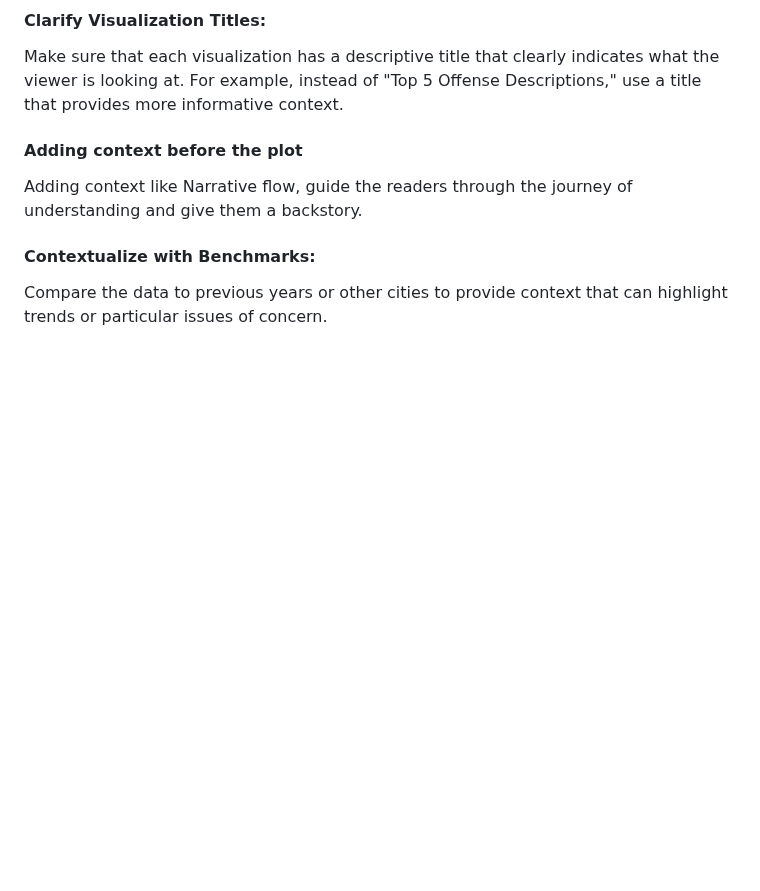
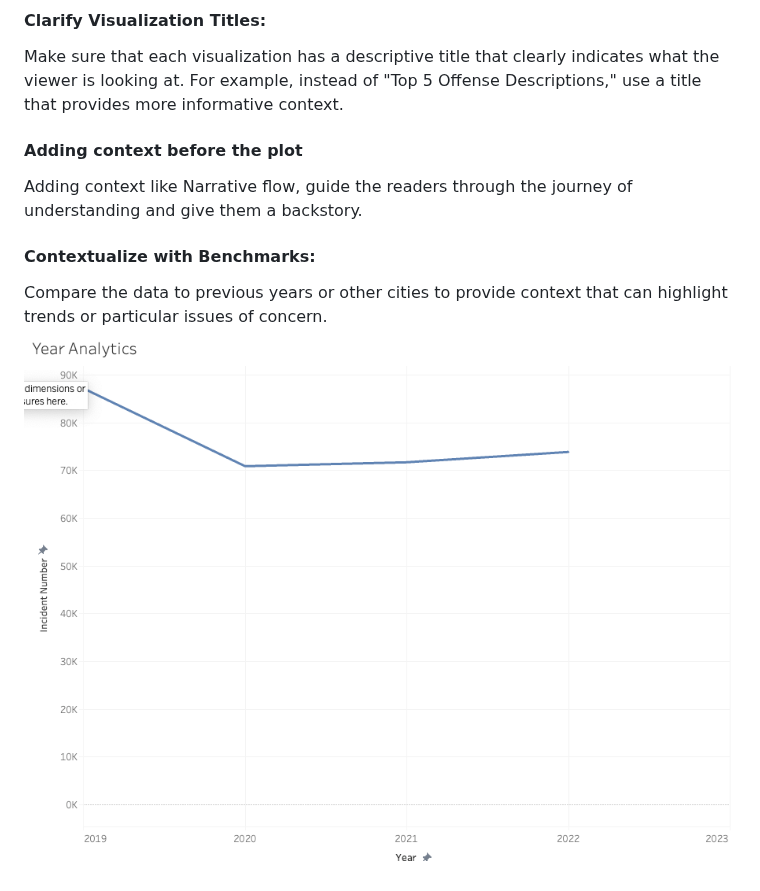
Before and after one commit to Jeremyt34t34t34/Portfolio, a Markdown page: Final_project_Jeremy.md, the part around the change. GitHub-like rendering; blank space fills up the shorter version.

```diff
--- a/Final_project_Jeremy.md
+++ b/Final_project_Jeremy.md
@@ -70,3 +70,4 @@ Adding context like Narrative flow, guide the readers  through the journey of un
 
 #### Contextualize with Benchmarks:
 Compare the data to previous years or other cities to provide context that can highlight trends or particular issues of concern.
+![Year](Year.png)
```
